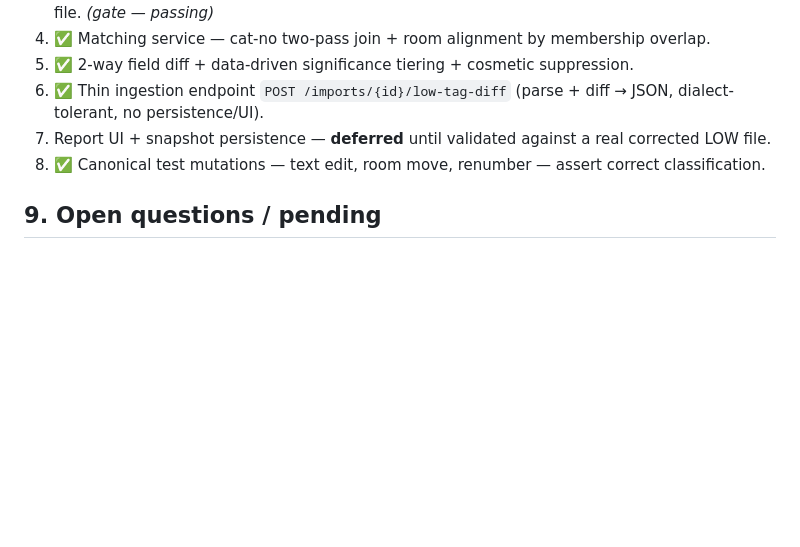
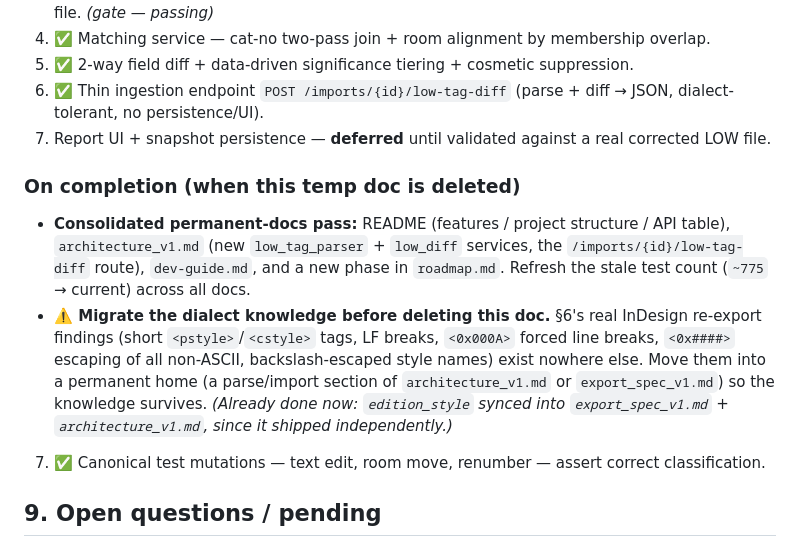
Before and after one commit to hoyla/RA-SummerExhibition-ListOfWorks, a Markdown page: docs/low-tag-reimport-diff-roadmap.md, the part around the change. Drawn GitHub-style; blank space fills up the shorter version.

Commit message:
docs: sync edition_style into export spec + architecture
edition_style shipped independently of the reconciliation feature (every
LOW export now wraps edition in <CharStyle:Edition>), so reflect it now:
- export_spec_v1.md: add Edition to the default character-styles table and
  note edition is wrapped in its character style
- architecture_v1.md: add edition_style to the ExportConfig style list

Also record an "on completion" checklist in the temp feature roadmap so the
remaining permanent-docs pass — and crucially the migration of the real
InDesign dialect findings into a permanent home — isn't lost when the temp
doc is deleted.

Co-Authored-By: Claude Opus 4.7 (1M context) <noreply@anthropic.com>

```diff
--- a/docs/low-tag-reimport-diff-roadmap.md
+++ b/docs/low-tag-reimport-diff-roadmap.md
@@ -233,6 +233,20 @@ resolved DB values, every diff is false positives.
 5. ✅ 2-way field diff + data-driven significance tiering + cosmetic suppression.
 6. ✅ Thin ingestion endpoint `POST /imports/{id}/low-tag-diff` (parse + diff → JSON, dialect-tolerant, no persistence/UI).
 8. Report UI + snapshot persistence — **deferred** until validated against a real corrected LOW file.
+
+### On completion (when this temp doc is deleted)
+
+- **Consolidated permanent-docs pass:** README (features / project structure /
+  API table), `architecture_v1.md` (new `low_tag_parser` + `low_diff` services,
+  the `/imports/{id}/low-tag-diff` route), `dev-guide.md`, and a new phase in
+  `roadmap.md`. Refresh the stale test count (`~775` → current) across all docs.
+- **⚠️ Migrate the dialect knowledge before deleting this doc.** §6's real
+  InDesign re-export findings (short `<pstyle>`/`<cstyle>` tags, LF breaks,
+  `<0x000A>` forced line breaks, `<0x####>` escaping of all non-ASCII,
+  backslash-escaped style names) exist nowhere else. Move them into a permanent
+  home (a parse/import section of `architecture_v1.md` or `export_spec_v1.md`)
+  so the knowledge survives. *(Already done now: `edition_style` synced into
+  `export_spec_v1.md` + `architecture_v1.md`, since it shipped independently.)*
 7. ✅ Canonical test mutations — text edit, room move, renumber — assert correct classification.
 
 ## 9. Open questions / pending
```
Also changed, not shown: docs/architecture_v1.md (+1 -1 lines), docs/export_spec_v1.md (+3 -0 lines).
